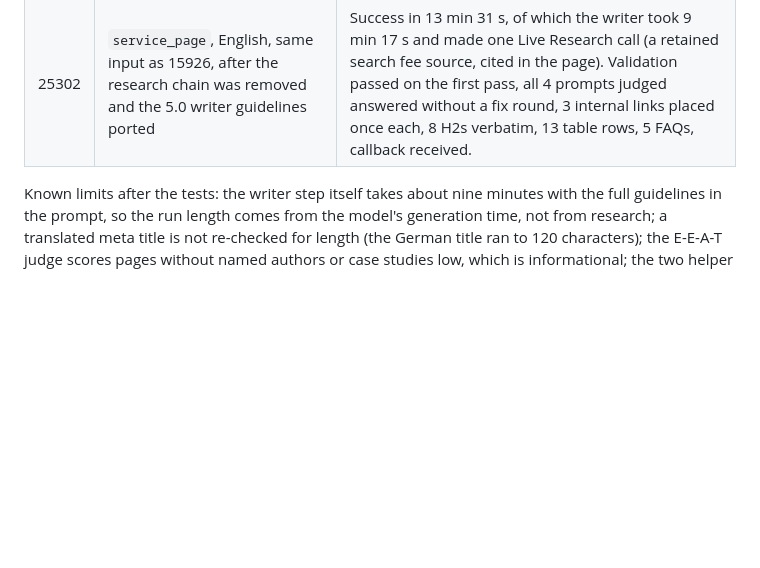
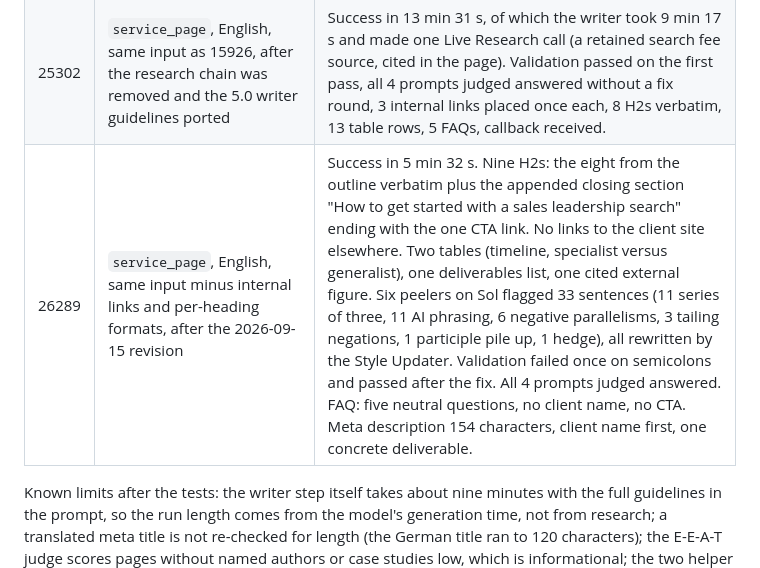
Before and after one commit to andrii-dolinskyi/nlp-metrics-service, a Markdown page: docs/page-maker-architecture.md, the part around the change. Rendered like a GitHub page; blank space fills up the shorter version.

Commit message:
Record test run 26289 of the revised Content Maker 6.0
Co-Authored-By: Claude Fable 5.1 <noreply@anthropic.com>
Claude-Session: https://claude.ai/code/session_01BbePu1tdiUo4hgAkvFvYS5

```diff
--- a/docs/page-maker-architecture.md
+++ b/docs/page-maker-architecture.md
@@ -475,5 +475,6 @@ Tests run against the draft, callbacks captured by the `CM6 Test Callback Receiv
 | 15947 | `service_page` without facts | Blocked in 0.4 s; callback carried the five missing fact names. |
 | 15953 | `supporting_article`, German, 6 H2s, 3 AI prompts, 2 internal links, no facts | Success in 11 min 16 s. Research produced 55 evidence lines from 40 sources; the page cites 3 of them. Answer paragraph present, outline verbatim, validation passed on the first pass, all 3 prompts judged answered without a fix round, body, FAQ, meta title and description translated to German with every link intact. |
 | 25302 | `service_page`, English, same input as 15926, after the research chain was removed and the 5.0 writer guidelines ported | Success in 13 min 31 s, of which the writer took 9 min 17 s and made one Live Research call (a retained search fee source, cited in the page). Validation passed on the first pass, all 4 prompts judged answered without a fix round, 3 internal links placed once each, 8 H2s verbatim, 13 table rows, 5 FAQs, callback received. |
+| 26289 | `service_page`, English, same input minus internal links and per-heading formats, after the 2026-09-15 revision | Success in 5 min 32 s. Nine H2s: the eight from the outline verbatim plus the appended closing section "How to get started with a sales leadership search" ending with the one CTA link. No links to the client site elsewhere. Two tables (timeline, specialist versus generalist), one deliverables list, one cited external figure. Six peelers on Sol flagged 33 sentences (11 series of three, 11 AI phrasing, 6 negative parallelisms, 3 tailing negations, 1 participle pile up, 1 hedge), all rewritten by the Style Updater. Validation failed once on semicolons and passed after the fix. All 4 prompts judged answered. FAQ: five neutral questions, no client name, no CTA. Meta description 154 characters, client name first, one concrete deliverable. |
 
 Known limits after the tests: the writer step itself takes about nine minutes with the full guidelines in the prompt, so the run length comes from the model's generation time, not from research; a translated meta title is not re-checked for length (the German title ran to 120 characters); the E-E-A-T judge scores pages without named authors or case studies low, which is informational; the two helper workflows are test tooling and can be deleted once the app calls the production webhook.
```
